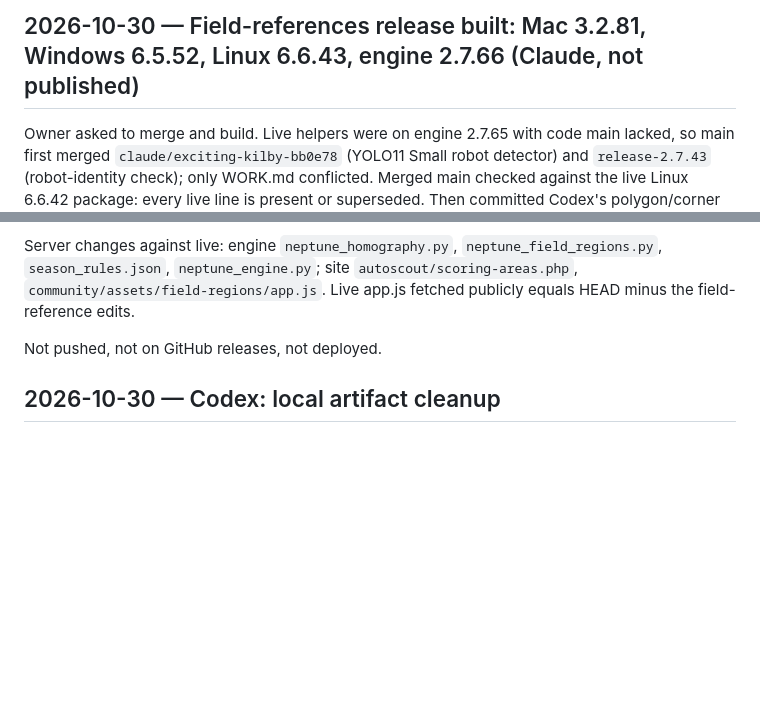
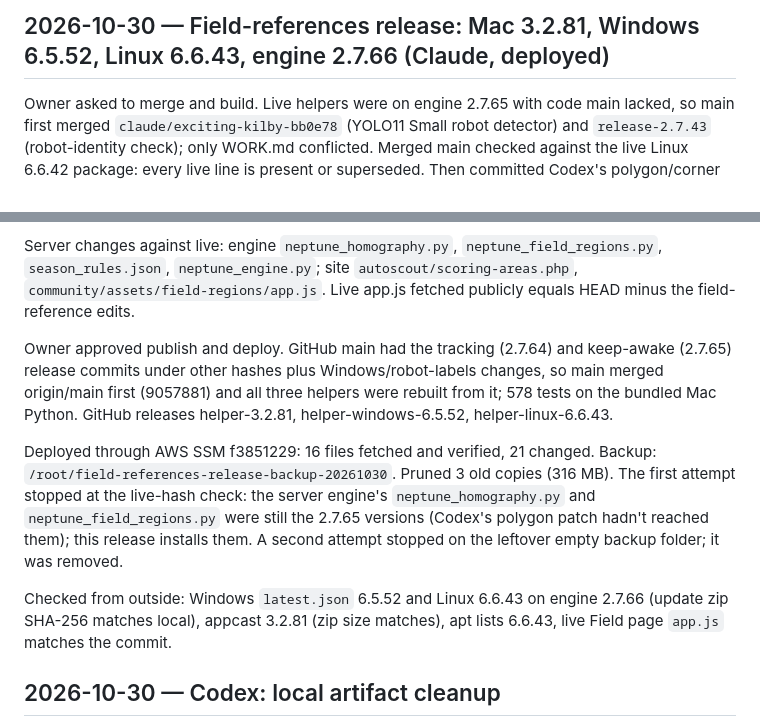
Before and after one commit to blarkin13/neptune-frc-autonimous-scouting, a Markdown page: WORK.md, 2 parts joined by grey strips. GitHub-like rendering; blank space fills up the shorter version.

Commit message:
WORK: field-references release deployed
Co-Authored-By: Claude Opus 5.5 <noreply@anthropic.com>

```diff
--- a/WORK.md
+++ b/WORK.md
@@ -1,4 +1,4 @@
-## 2026-10-30 — Field-references release built: Mac 3.2.81, Windows 6.5.52, Linux 6.6.43, engine 2.7.66 (Claude, not published)
+## 2026-10-30 — Field-references release: Mac 3.2.81, Windows 6.5.52, Linux 6.6.43, engine 2.7.66 (Claude, deployed)
 
 Owner asked to merge and build. Live helpers were on engine 2.7.65 with code main lacked, so main first merged `claude/exciting-kilby-bb0e78` (YOLO11 Small robot detector) and `release-2.7.43` (robot-identity check); only WORK.md conflicted. Merged main checked against the live Linux 6.6.42 package: every live line is present or superseded. Then committed Codex's polygon/corner work and the field references.
 
@@ -6,7 +6,11 @@ Built in ~/Documents/ChatGPT/Neptune: Mac-Helper-3.2.81-ready (signed, Sparkle s
 
 Server changes against live: engine `neptune_homography.py`, `neptune_field_regions.py`, `season_rules.json`, `neptune_engine.py`; site `autoscout/scoring-areas.php`, `community/assets/field-regions/app.js`. Live app.js fetched publicly equals HEAD minus the field-reference edits.
 
-Not pushed, not on GitHub releases, not deployed.
+Owner approved publish and deploy. GitHub main had the tracking (2.7.64) and keep-awake (2.7.65) release commits under other hashes plus Windows/robot-labels changes, so main merged origin/main first (9057881) and all three helpers were rebuilt from it; 578 tests on the bundled Mac Python. GitHub releases helper-3.2.81, helper-windows-6.5.52, helper-linux-6.6.43.
+
+Deployed through AWS SSM f3851229: 16 files fetched and verified, 21 changed. Backup: `/root/field-references-release-backup-20261030`. Pruned 3 old copies (316 MB). The first attempt stopped at the live-hash check: the server engine's `neptune_homography.py` and `neptune_field_regions.py` were still the 2.7.65 versions (Codex's polygon patch hadn't reached them); this release installs them. A second attempt stopped on the leftover empty backup folder; it was removed.
+
+Checked from outside: Windows `latest.json` 6.5.52 and Linux 6.6.43 on engine 2.7.66 (update zip SHA-256 matches local), appcast 3.2.81 (zip size matches), apt lists 6.6.43, live Field page `app.js` matches the commit.
 
 ## 2026-10-30 — Codex: local artifact cleanup
 
```
